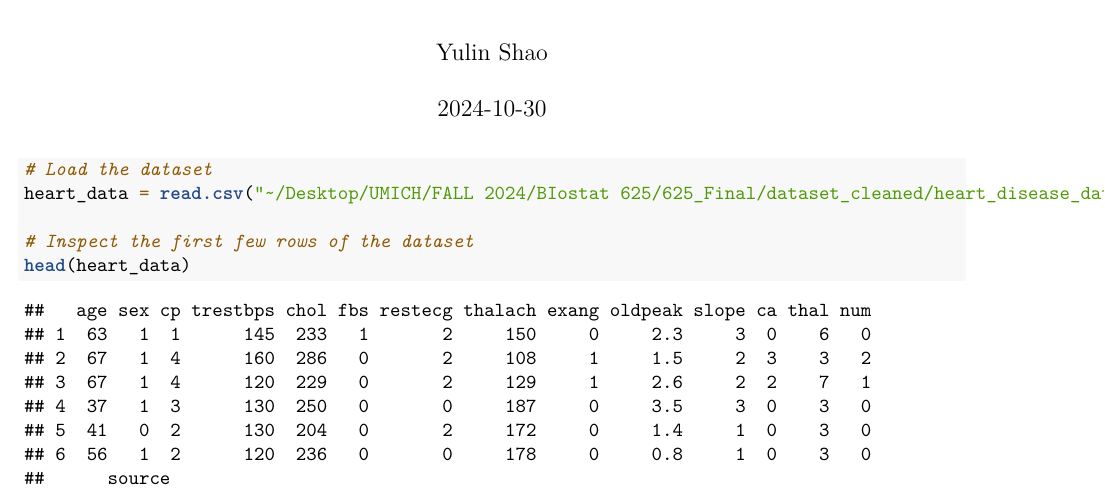
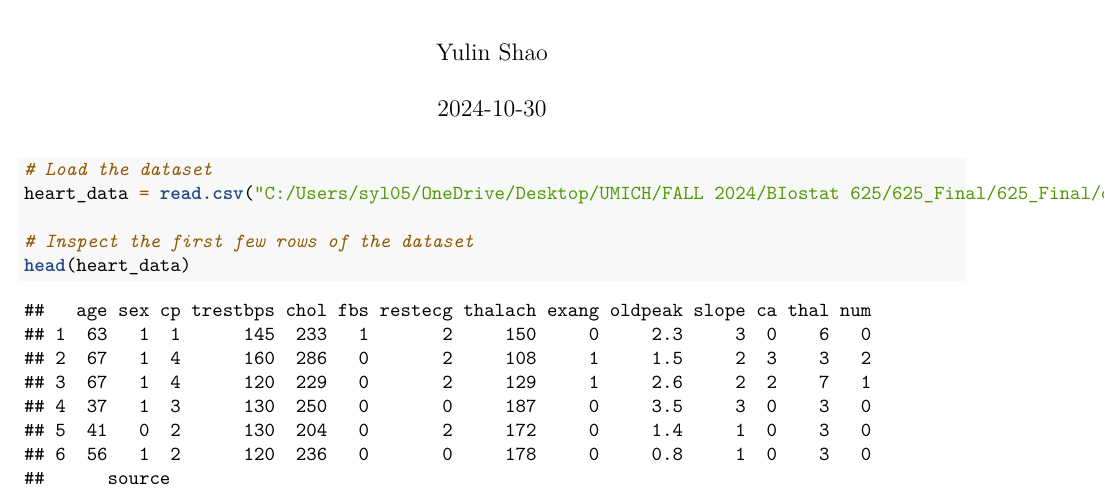
Before and after one commit to syl051088/625_Final, an R Markdown document (Logistic_Regression/LogisticReg.Rmd): part of page 1 of 6 before the commit and part of page 1 of 5 after it, cut so that both start at the same text. Rendered offline with R 4.5, knitr and Pandoc, then LaTeX, with nearby package versions; some code elsewhere in the file could not run offline.

````diff
--- a/Logistic_Regression/LogisticReg.Rmd
+++ b/Logistic_Regression/LogisticReg.Rmd
@@ -16,7 +16,7 @@
 
 ```{r data processing}
 # Load the dataset
-heart_data = read.csv("~/Desktop/UMICH/FALL 2024/BIostat 625/625_Final/dataset_cleaned/heart_disease_dataset.csv")
+heart_data = read.csv("C:/Users/syl05/OneDrive/Desktop/UMICH/FALL 2024/BIostat 625/625_Final/625_Final/dataset_cleaned/heart_disease_dataset.csv")
 
 # Inspect the first few rows of the dataset
 head(heart_data)
````
Also changed, not shown: Logistic_Regression/results/ROC_Curve_Logistic_Regression_Model.png, Logistic_Regression/LogisticReg.Rmd (2 more changed lines).
